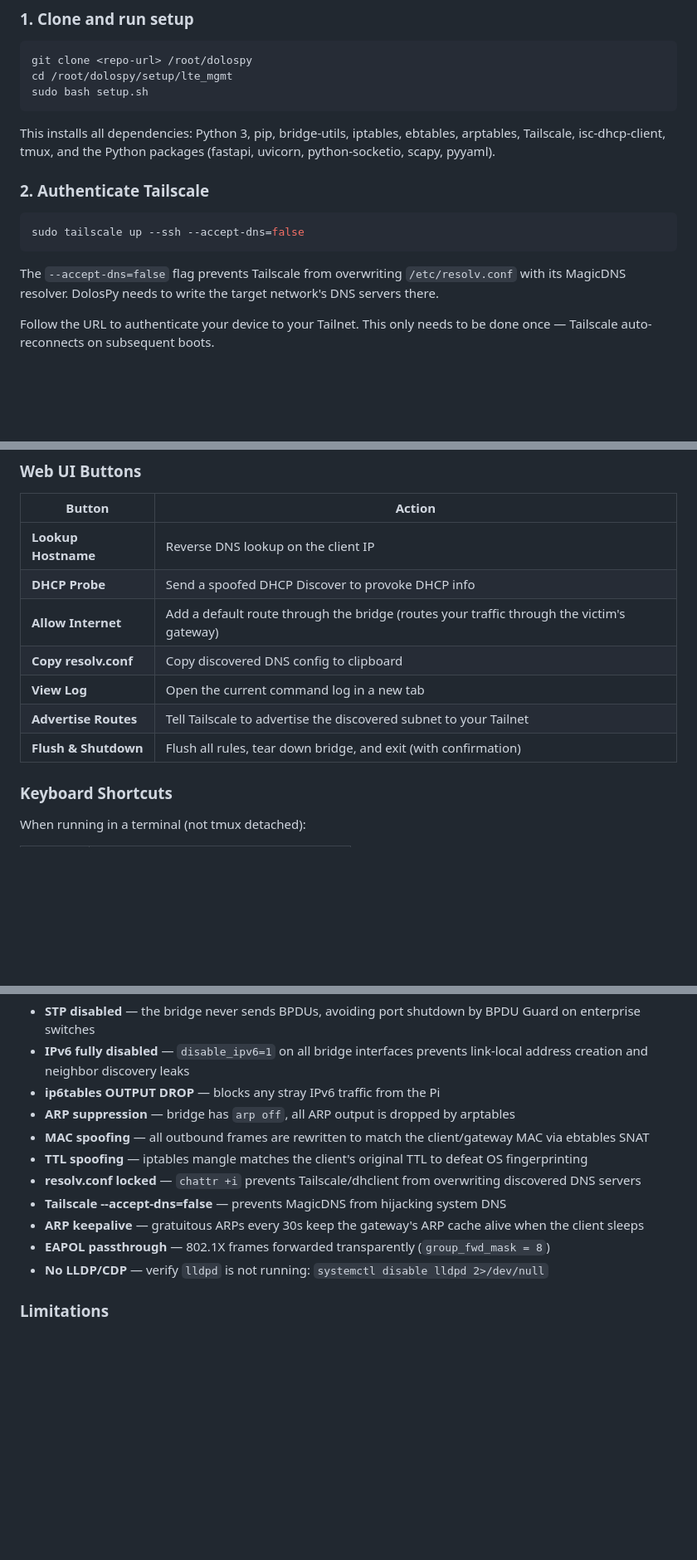
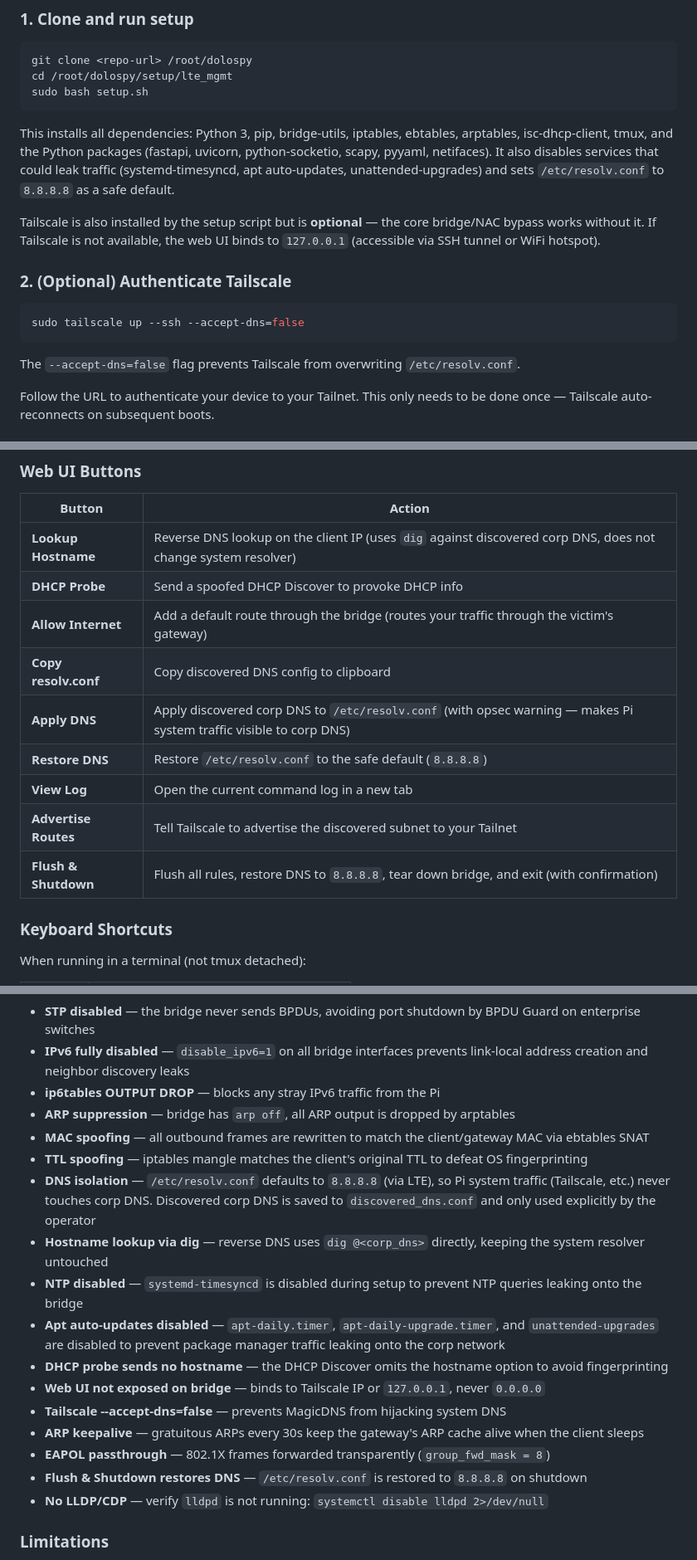
Before and after one commit to haha150/dolospy, a Markdown page: README.md, 3 parts joined by grey strips. Shown at 83% size. Drawn GitHub-style; blank space fills up the shorter version.

````diff
--- a/README.md
+++ b/README.md
@@ -48,15 +48,17 @@ cd /root/dolospy/setup/lte_mgmt
 sudo bash setup.sh
 ```
 
-This installs all dependencies: Python 3, pip, bridge-utils, iptables, ebtables, arptables, Tailscale, isc-dhcp-client, tmux, and the Python packages (fastapi, uvicorn, python-socketio, scapy, pyyaml).
+This installs all dependencies: Python 3, pip, bridge-utils, iptables, ebtables, arptables, isc-dhcp-client, tmux, and the Python packages (fastapi, uvicorn, python-socketio, scapy, pyyaml, netifaces). It also disables services that could leak traffic (systemd-timesyncd, apt auto-updates, unattended-upgrades) and sets `/etc/resolv.conf` to `8.8.8.8` as a safe default.
 
-### 2. Authenticate Tailscale
+Tailscale is also installed by the setup script but is **optional** — the core bridge/NAC bypass works without it. If Tailscale is not available, the web UI binds to `127.0.0.1` (accessible via SSH tunnel or WiFi hotspot).
+
+### 2. (Optional) Authenticate Tailscale
 
 ```bash
 sudo tailscale up --ssh --accept-dns=false
 ```
 
-The `--accept-dns=false` flag prevents Tailscale from overwriting `/etc/resolv.conf` with its MagicDNS resolver. DolosPy needs to write the target network's DNS servers there.
+The `--accept-dns=false` flag prevents Tailscale from overwriting `/etc/resolv.conf`.
 
 Follow the URL to authenticate your device to your Tailnet. This only needs to be done once — Tailscale auto-reconnects on subsequent boots.
 
@@ -143,13 +145,15 @@ The web UI shows:
 
 | Button | Action |
 |--------|--------|
-| **Lookup Hostname** | Reverse DNS lookup on the client IP |
+| **Lookup Hostname** | Reverse DNS lookup on the client IP (uses `dig` against discovered corp DNS, does not change system resolver) |
 | **DHCP Probe** | Send a spoofed DHCP Discover to provoke DHCP info |
 | **Allow Internet** | Add a default route through the bridge (routes your traffic through the victim's gateway) |
 | **Copy resolv.conf** | Copy discovered DNS config to clipboard |
+| **Apply DNS** | Apply discovered corp DNS to `/etc/resolv.conf` (with opsec warning — makes Pi system traffic visible to corp DNS) |
+| **Restore DNS** | Restore `/etc/resolv.conf` to the safe default (`8.8.8.8`) |
 | **View Log** | Open the current command log in a new tab |
 | **Advertise Routes** | Tell Tailscale to advertise the discovered subnet to your Tailnet |
-| **Flush & Shutdown** | Flush all rules, tear down bridge, and exit (with confirmation) |
+| **Flush & Shutdown** | Flush all rules, restore DNS to `8.8.8.8`, tear down bridge, and exit (with confirmation) |
 
 ### Keyboard Shortcuts
 
@@ -298,10 +302,16 @@ DolosPy takes several measures to stay invisible on the network:
 - **ARP suppression** — bridge has `arp off`, all ARP output is dropped by arptables
 - **MAC spoofing** — all outbound frames are rewritten to match the client/gateway MAC via ebtables SNAT
 - **TTL spoofing** — iptables mangle matches the client's original TTL to defeat OS fingerprinting
-- **resolv.conf locked** — `chattr +i` prevents Tailscale/dhclient from overwriting discovered DNS servers
+- **DNS isolation** — `/etc/resolv.conf` defaults to `8.8.8.8` (via LTE), so Pi system traffic (Tailscale, etc.) never touches corp DNS. Discovered corp DNS is saved to `discovered_dns.conf` and only used explicitly by the operator
+- **Hostname lookup via dig** — reverse DNS uses `dig @<corp_dns>` directly, keeping the system resolver untouched
+- **NTP disabled** — `systemd-timesyncd` is disabled during setup to prevent NTP queries leaking onto the bridge
+- **Apt auto-updates disabled** — `apt-daily.timer`, `apt-daily-upgrade.timer`, and `unattended-upgrades` are disabled to prevent package manager traffic leaking onto the corp network
+- **DHCP probe sends no hostname** — the DHCP Discover omits the hostname option to avoid fingerprinting
+- **Web UI not exposed on bridge** — binds to Tailscale IP or `127.0.0.1`, never `0.0.0.0`
 - **Tailscale --accept-dns=false** — prevents MagicDNS from hijacking system DNS
 - **ARP keepalive** — gratuitous ARPs every 30s keep the gateway's ARP cache alive when the client sleeps
 - **EAPOL passthrough** — 802.1X frames forwarded transparently (`group_fwd_mask = 8`)
+- **Flush & Shutdown restores DNS** — `/etc/resolv.conf` is restored to `8.8.8.8` on shutdown
 - **No LLDP/CDP** — verify `lldpd` is not running: `systemctl disable lldpd 2>/dev/null`
 
 ### Limitations
````
Also changed, not shown: other parts of README.md (+3 -3 lines), summary.md (+6 -1 lines).
